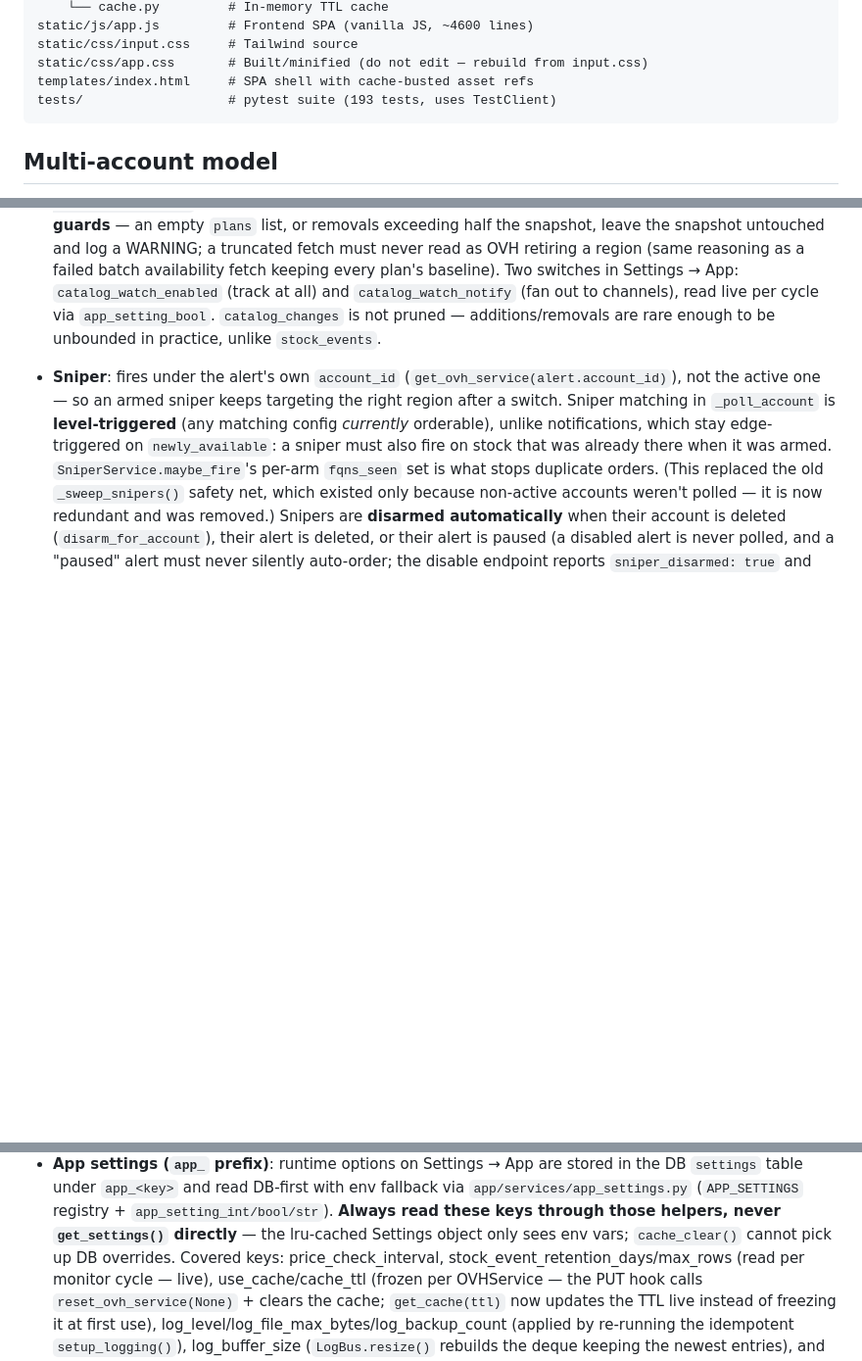
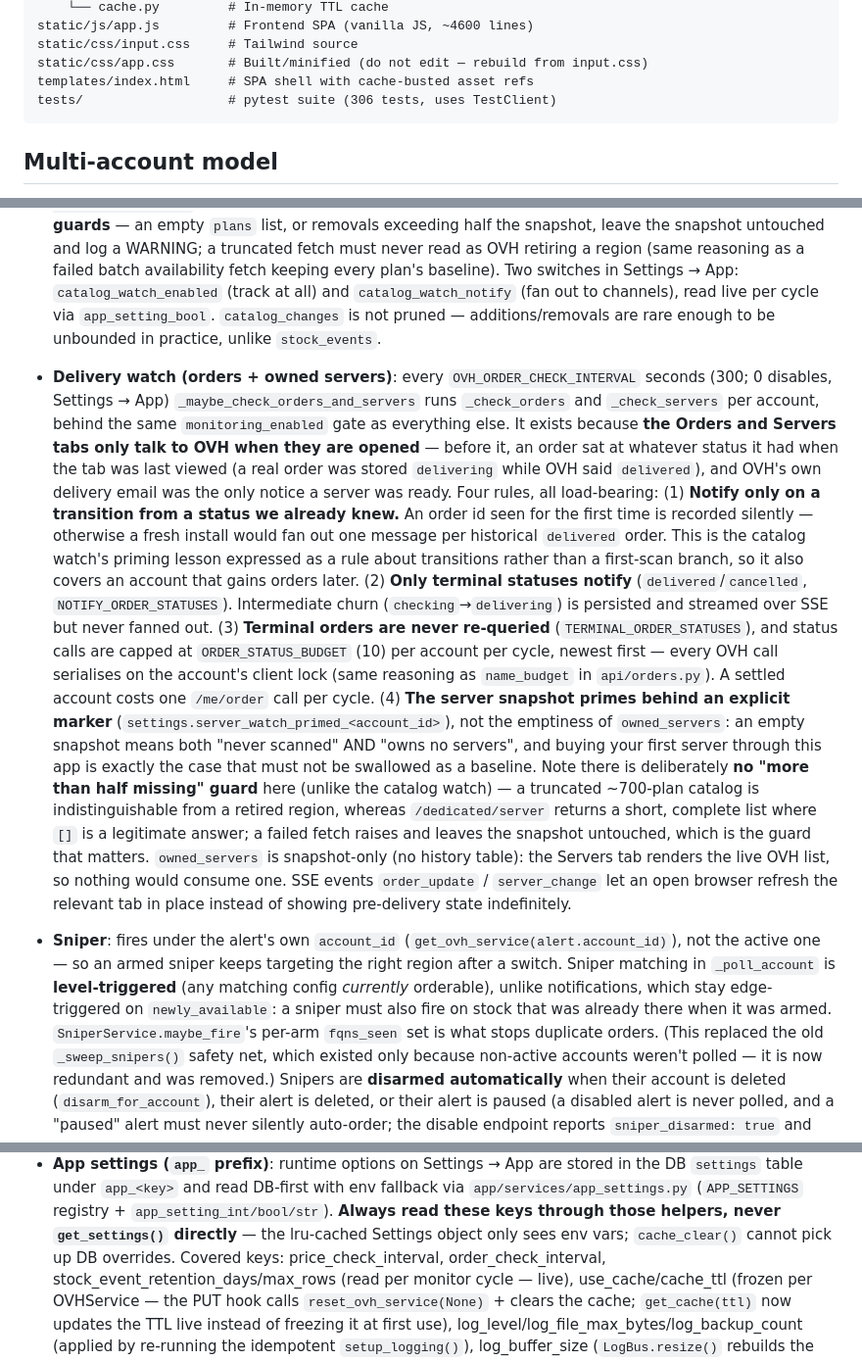
Before and after one commit to JuggyMcNutty/ecovibe, a Markdown page: AGENTS.md, 3 parts joined by grey strips. Shown at 98% size. Rendered like a GitHub page; blank space fills up the shorter version.

````diff
--- a/AGENTS.md
+++ b/AGENTS.md
@@ -165,7 +165,7 @@ static/js/app.js         # Frontend SPA (vanilla JS, ~4600 lines)
 static/css/input.css     # Tailwind source
 static/css/app.css       # Built/minified (do not edit — rebuild from input.css)
 templates/index.html     # SPA shell with cache-busted asset refs
-tests/                   # pytest suite (193 tests, uses TestClient)
+tests/                   # pytest suite (306 tests, uses TestClient)
 ```
 
 ## Multi-account model
@@ -296,6 +296,41 @@ were created under (`account_id` column on each table).
   to channels), read live per cycle via `app_setting_bool`. `catalog_changes`
   is not pruned — additions/removals are rare enough to be unbounded in
   practice, unlike `stock_events`.
+- **Delivery watch (orders + owned servers)**: every
+  `OVH_ORDER_CHECK_INTERVAL` seconds (300; 0 disables, Settings → App)
+  `_maybe_check_orders_and_servers` runs `_check_orders` and `_check_servers`
+  per account, behind the same `monitoring_enabled` gate as everything else.
+  It exists because **the Orders and Servers tabs only talk to OVH when they
+  are opened** — before it, an order sat at whatever status it had when the tab
+  was last viewed (a real order was stored `delivering` while OVH said
+  `delivered`), and OVH's own delivery email was the only notice a server was
+  ready. Four rules, all load-bearing:
+  (1) **Notify only on a transition from a status we already knew.** An order id
+  seen for the first time is recorded silently — otherwise a fresh install would
+  fan out one message per historical `delivered` order. This is the catalog
+  watch's priming lesson expressed as a rule about transitions rather than a
+  first-scan branch, so it also covers an account that gains orders later.
+  (2) **Only terminal statuses notify** (`delivered`/`cancelled`,
+  `NOTIFY_ORDER_STATUSES`). Intermediate churn (`checking`→`delivering`) is
+  persisted and streamed over SSE but never fanned out.
+  (3) **Terminal orders are never re-queried** (`TERMINAL_ORDER_STATUSES`), and
+  status calls are capped at `ORDER_STATUS_BUDGET` (10) per account per cycle,
+  newest first — every OVH call serialises on the account's client lock (same
+  reasoning as `name_budget` in `api/orders.py`). A settled account costs one
+  `/me/order` call per cycle.
+  (4) **The server snapshot primes behind an explicit marker**
+  (`settings.server_watch_primed_<account_id>`), not the emptiness of
+  `owned_servers`: an empty snapshot means both "never scanned" AND "owns no
+  servers", and buying your first server through this app is exactly the case
+  that must not be swallowed as a baseline. Note there is deliberately **no
+  "more than half missing" guard** here (unlike the catalog watch) — a truncated
+  ~700-plan catalog is indistinguishable from a retired region, whereas
+  `/dedicated/server` returns a short, complete list where `[]` is a legitimate
+  answer; a failed fetch raises and leaves the snapshot untouched, which is the
+  guard that matters. `owned_servers` is snapshot-only (no history table): the
+  Servers tab renders the live OVH list, so nothing would consume one.
+  SSE events `order_update` / `server_change` let an open browser refresh the
+  relevant tab in place instead of showing pre-delivery state indefinitely.
 - **Sniper**: fires under the alert's own `account_id`
   (`get_ovh_service(alert.account_id)`), not the active one — so an
   armed sniper keeps targeting the right region after a switch. Sniper
@@ -637,6 +672,7 @@ were created under (`account_id` column on each table).
   through those helpers, never `get_settings()` directly** — the
   lru-cached Settings object only sees env vars; `cache_clear()` cannot
   pick up DB overrides. Covered keys: price_check_interval,
+  order_check_interval,
   stock_event_retention_days/max_rows (read per monitor cycle — live),
   use_cache/cache_ttl (frozen per OVHService — the PUT hook calls
   `reset_ovh_service(None)` + clears the cache; `get_cache(ttl)` now
````
Also changed, not shown: README.md (+4 -1 lines).
